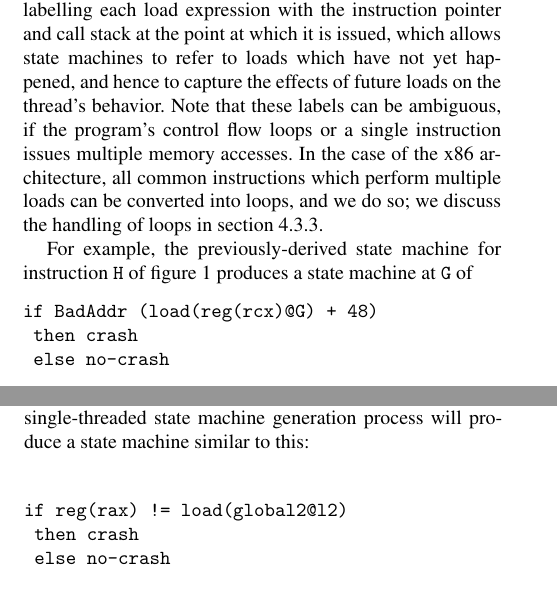
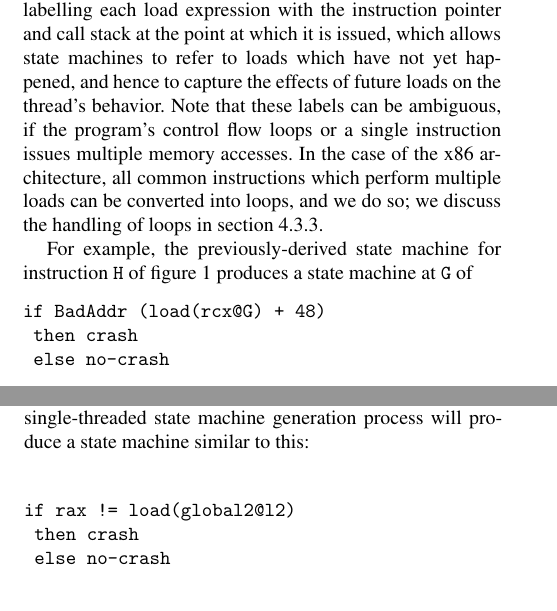
Before and after one commit to sos22/Eurosys2011, a LaTeX paper (p3.tex): two parts of the columns of pages 3 and 10 of 15, joined at a grey line, cut so that both start at the same text. Compiled offline with pdfLaTeX; a missing font is replaced by an installed copy or a similar font.

Commit message:
Uniformize a bit.

```diff
--- a/p3.tex
+++ b/p3.tex
@@ -382,7 +382,7 @@ For example, the previously-derived state machine for instruction
 at \verb|G| of
 
 \begin{verbatim}
-if BadAddr (load(reg(rcx)@G) + 48)
+if BadAddr (load(rcx@G) + 48)
  then crash
  else no-crash
 \end{verbatim}
@@ -1096,7 +1096,7 @@ state machine generation process will produce a state machine similar
 to this:
 
 \begin{verbatim}
-if reg(rax) != load(global2@l2)
+if rax != load(global2@l2)
  then crash
  else no-crash
 \end{verbatim}
```
